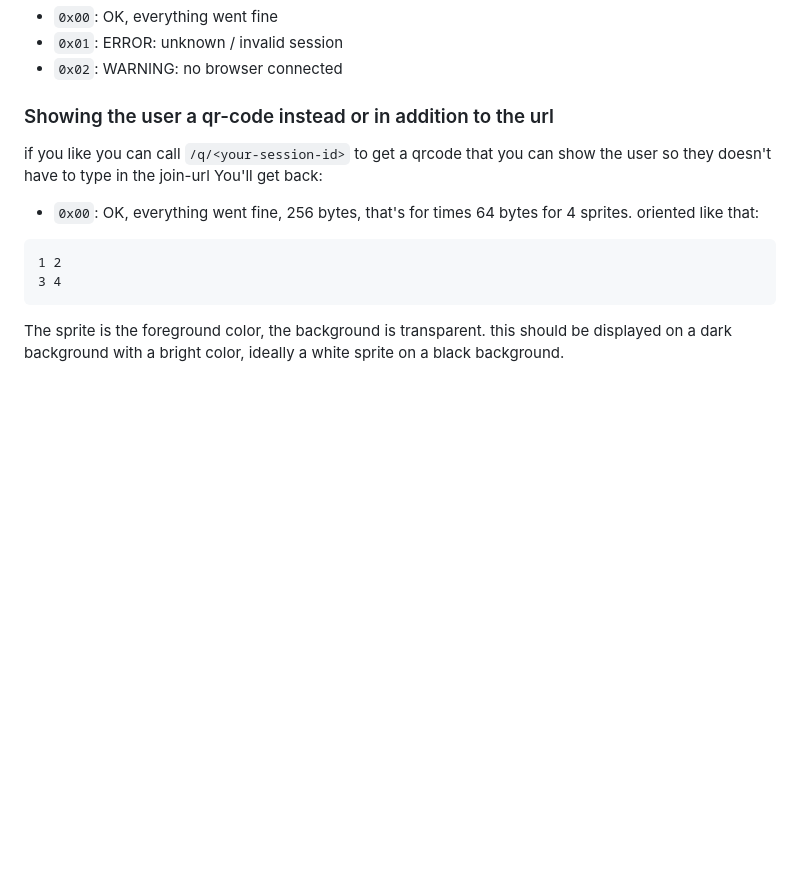
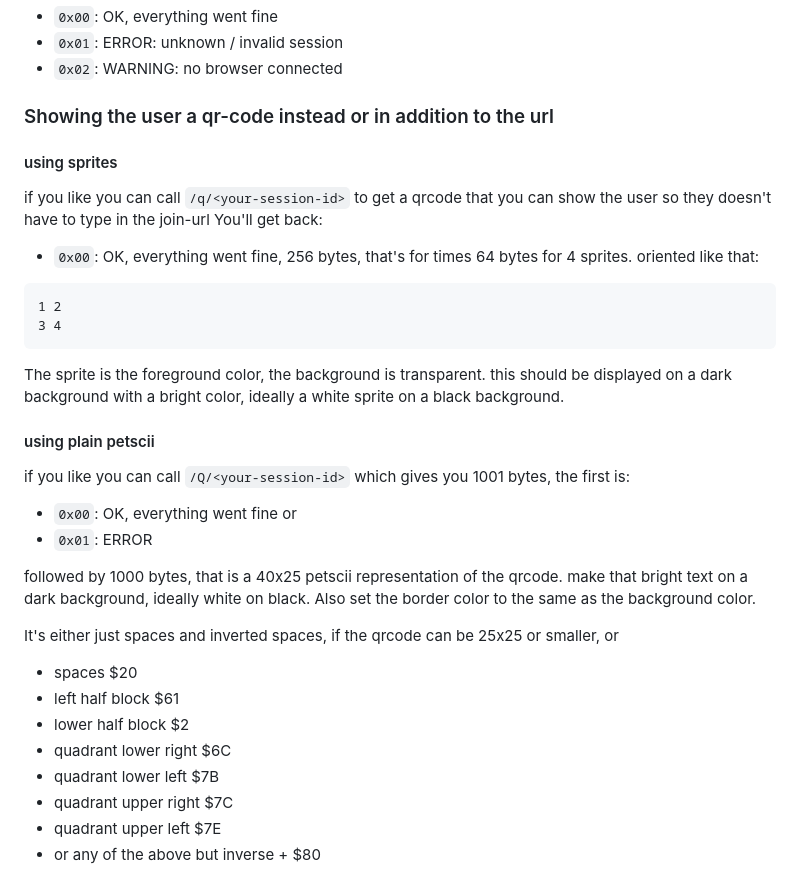
Before and after one commit to WiC64-Team/wic64-mex, a Markdown page: pages/dev.md, the part around the change. Drawn GitHub-style; blank space fills up the shorter version.

Commit message:
add endpoint for petscii qr-code documentation

```diff
--- a/pages/dev.md
+++ b/pages/dev.md
@@ -198,6 +198,8 @@ You'll get back:
 
 ### Showing the user a qr-code instead or in addition to the url
 
+#### using sprites
+
 if you like you can call `/q/<your-session-id>` to get a qrcode that you can show the user so they doesn't have to type in the join-url
 You'll get back:
 
@@ -210,3 +212,25 @@ You'll get back:
 
 The sprite is the foreground color, the background is transparent.
 this should be displayed on a dark background with a bright color, ideally a white sprite on a black background.
+
+#### using plain petscii
+
+if you like you can call `/Q/<your-session-id>` which gives you 1001 bytes, the first is:
+
+- `0x00`: OK, everything went fine or
+- `0x01`: ERROR
+
+followed by 1000 bytes, that is a 40x25 petscii representation of the qrcode.
+make that bright text on a dark background, ideally white on black.
+Also set the border color to the same as the background color.
+
+It's either just spaces and inverted spaces, if the qrcode can be 25x25 or smaller, or
+
+- spaces $20
+- left half block $61
+- lower half block $2
+- quadrant lower right $6C
+- quadrant lower left $7B
+- quadrant upper right $7C
+- quadrant upper left $7E
+- or any of the above but inverse + $80
```
